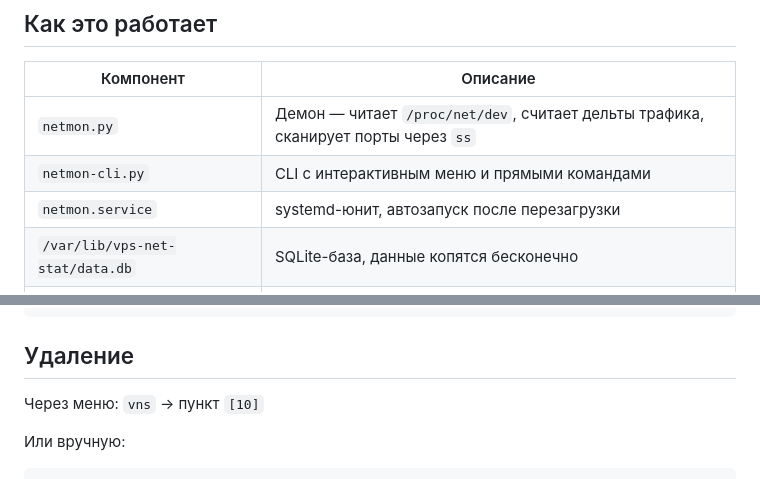
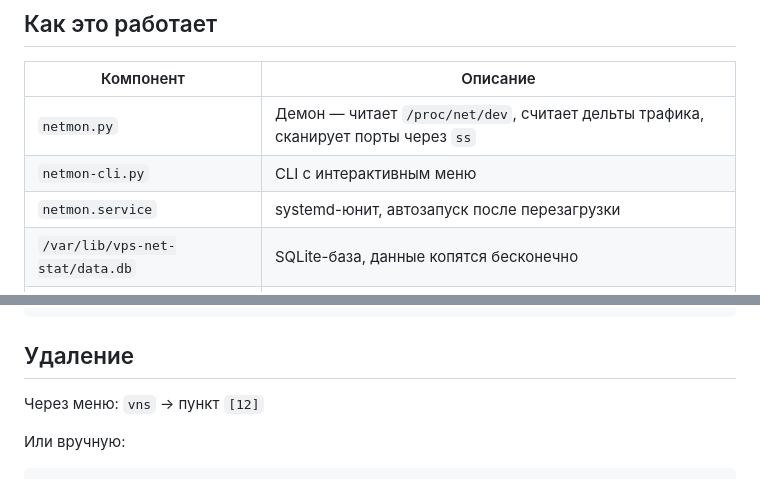
Before and after one commit to WowCatQwerty/vps-net-stat, a Markdown page: README.md, 2 parts joined by grey strips. Rendered like a GitHub page.

Commit message:
Add files via upload
README исправил

Co-authored-by: claude <claude@anthropic.com>

````diff
--- a/README.md
+++ b/README.md
@@ -100,7 +100,7 @@ systemctl daemon-reload && systemctl restart vps-net-stat
 | Компонент | Описание |
 |---|---|
 | `netmon.py` | Демон — читает `/proc/net/dev`, считает дельты трафика, сканирует порты через `ss` |
-| `netmon-cli.py` | CLI с интерактивным меню и прямыми командами |
+| `netmon-cli.py` | CLI с интерактивным меню |
 | `netmon.service` | systemd-юнит, автозапуск после перезагрузки |
 | `/var/lib/vps-net-stat/data.db` | SQLite-база, данные копятся бесконечно |
 | `/var/log/vps-net-stat/daemon.log` | Лог демона |
@@ -121,7 +121,7 @@ tail -f /var/log/vps-net-stat/daemon.log
 
 ## Удаление
 
-Через меню: `vns` → пункт `[10]`
+Через меню: `vns` → пункт `[12]`
 
 Или вручную:
 ```bash
````
